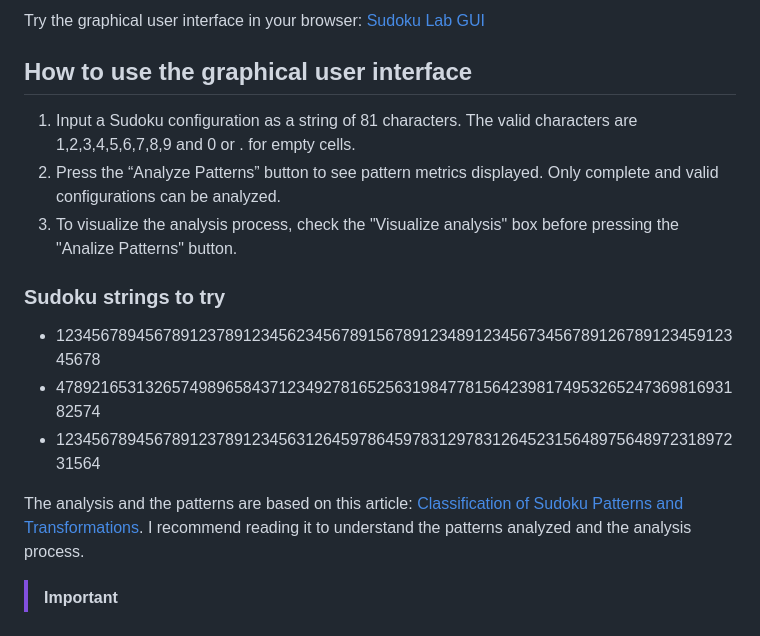
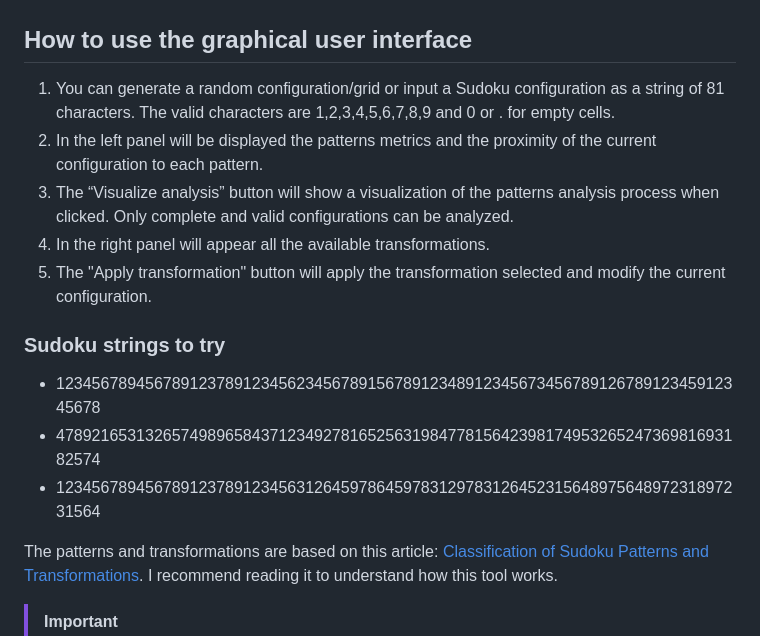
Before and after one commit to Joaquin-E-Serraiti/jes-sudoku-lab, a Markdown page: README.md, the part around one of its changes. Drawn GitHub-style.

```diff
--- a/README.md
+++ b/README.md
@@ -10,12 +10,12 @@ It can be used through an API, or through a graphical user interface to visualiz
 
-
-Try the graphical user interface in your browser: [Sudoku Lab GUI](https://joaquin-e-serraiti.github.io/jes-sudoku-lab/)
 
 ## How to use the graphical user interface
 
-1. Input a Sudoku configuration as a string of 81 characters. The valid characters are 1,2,3,4,5,6,7,8,9 and 0 or . for empty cells.
-2. Press the “Analyze Patterns” button to see pattern metrics displayed. Only complete and valid configurations can be analyzed.
-3. To visualize the analysis process, check the "Visualize analysis" box before pressing the "Analize Patterns" button.
+1. You can generate a random configuration/grid or input a Sudoku configuration as a string of 81 characters. The valid characters are 1,2,3,4,5,6,7,8,9 and 0 or . for empty cells.
+2. In the left panel will be displayed the patterns metrics and the proximity of the current configuration to each pattern.
+3. The “Visualize analysis” button will show a visualization of the patterns analysis process when clicked. Only complete and valid configurations can be analyzed.
+4. In the right panel will appear all the available transformations.
+5. The "Apply transformation" button will apply the transformation selected and modify the current configuration.
 
 ### Sudoku strings to try
 
@@ -23,7 +23,7 @@ Try the graphical user interface in your browser: [Sudoku Lab GUI](https://joaqu
 - 478921653132657498965843712349278165256319847781564239817495326524736981693182574
 - 123456789456789123789123456312645978645978312978312645231564897564897231897231564
 
-The analysis and the patterns are based on this article: [Classification of Sudoku Patterns and Transformations](/Classification%20of%20Sudoku%20Patterns%20and%20Transformations.pdf). I recommend reading it to understand the patterns analyzed and the analysis process.
+The patterns and transformations are based on this article: [Classification of Sudoku Patterns and Transformations](/Classification%20of%20Sudoku%20Patterns%20and%20Transformations.pdf). I recommend reading it to understand how this tool works.
 
 > [!IMPORTANT]
 > The article linked above currently has some incorrect information and will be updated in the future. Specifically, the statement "every configuration that satisfies the Digit Adjacency Consistency pattern (DAC) also satisfies the Triplet Digit Consistency pattern (TDC)" is incorrect.
```
Also changed, not shown: other parts of README.md (+29 -3 lines).
